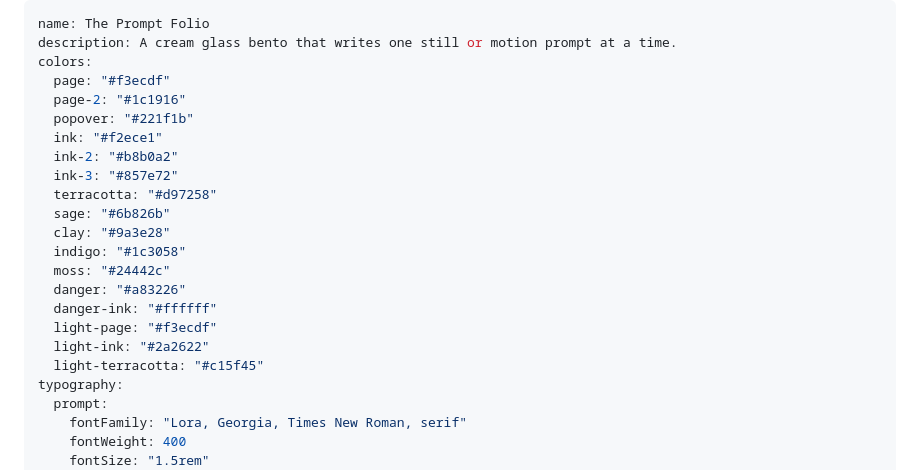
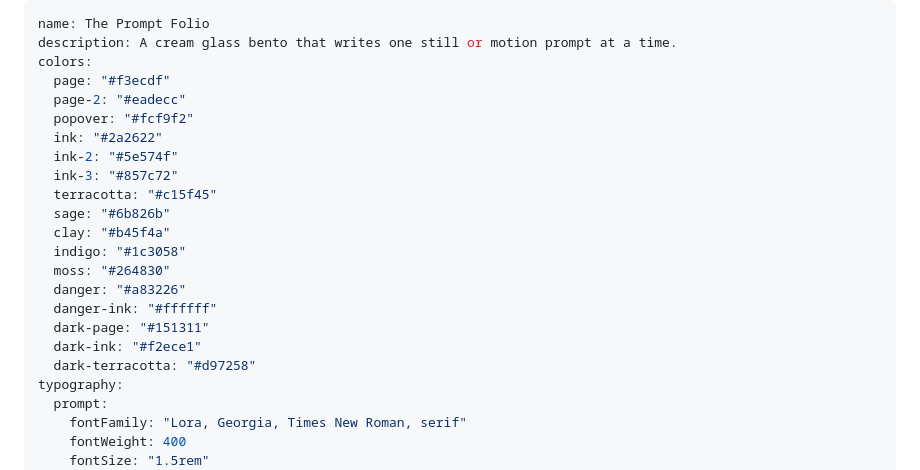
Before and after one commit to rimkahan888/mother-of-all-prompt, a Markdown page: DESIGN.md, the part around the change. Rendered like a GitHub page.

Commit message:
Record the cream palette as the folio's default tokens.
Co-authored-by: Johan  <rimkahan888@users.noreply.github.com>

```diff
--- a/DESIGN.md
+++ b/DESIGN.md
@@ -3,21 +3,21 @@ name: The Prompt Folio
 description: A cream glass bento that writes one still or motion prompt at a time.
 colors:
   page: "#f3ecdf"
-  page-2: "#1c1916"
-  popover: "#221f1b"
-  ink: "#f2ece1"
-  ink-2: "#b8b0a2"
-  ink-3: "#857e72"
-  terracotta: "#d97258"
+  page-2: "#eadecc"
+  popover: "#fcf9f2"
+  ink: "#2a2622"
+  ink-2: "#5e574f"
+  ink-3: "#857c72"
+  terracotta: "#c15f45"
   sage: "#6b826b"
-  clay: "#9a3e28"
+  clay: "#b45f4a"
   indigo: "#1c3058"
-  moss: "#24442c"
+  moss: "#264830"
   danger: "#a83226"
   danger-ink: "#ffffff"
-  light-page: "#f3ecdf"
-  light-ink: "#2a2622"
-  light-terracotta: "#c15f45"
+  dark-page: "#151311"
+  dark-ink: "#f2ece1"
+  dark-terracotta: "#d97258"
 typography:
   prompt:
     fontFamily: "Lora, Georgia, Times New Roman, serif"
```
